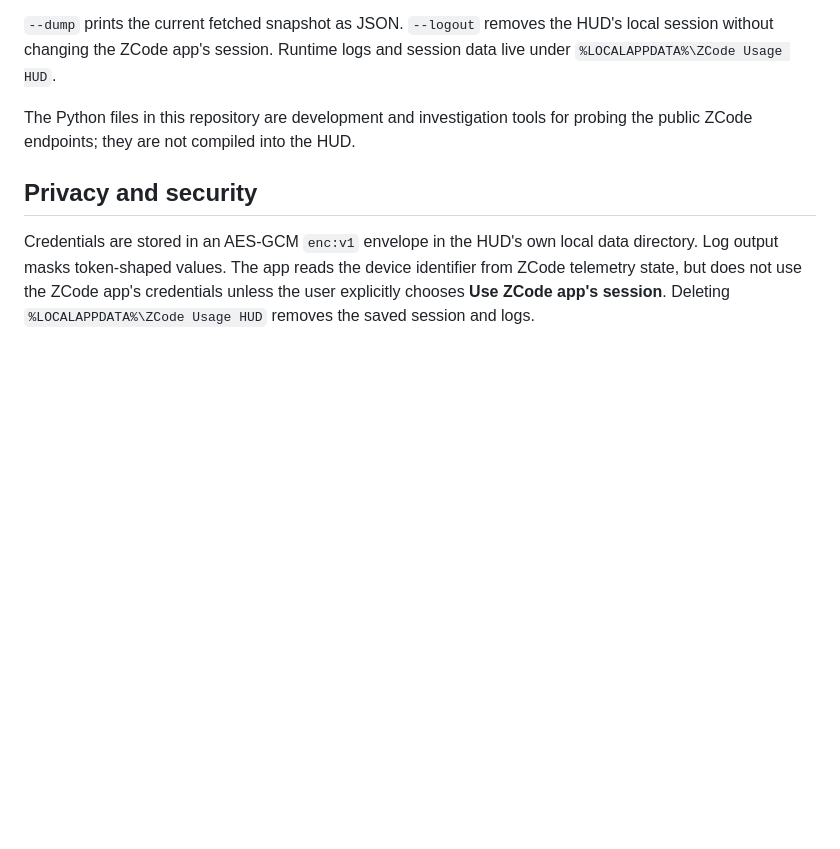
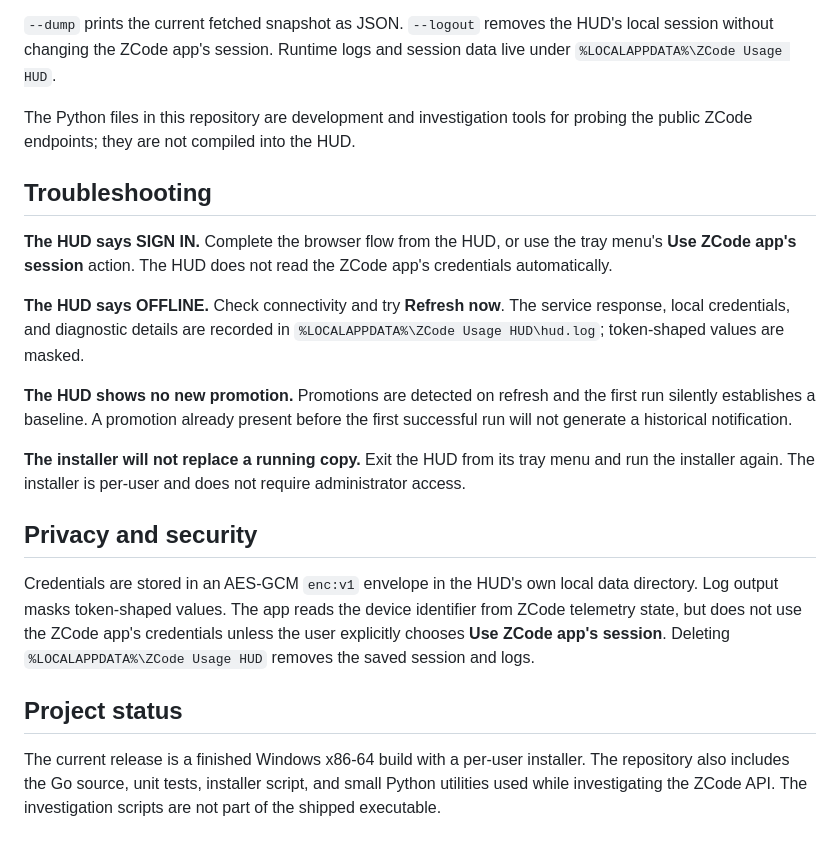
Before and after one commit to Void-Man-1/zcode-usage-hud, a Markdown page: README.md, the part around one of its changes. Rendered like a GitHub page; blank space fills up the shorter version.

```diff
--- a/README.md
+++ b/README.md
@@ -91,6 +132,24 @@ session data live under `%LOCALAPPDATA%\ZCode Usage HUD`.
 The Python files in this repository are development and investigation tools
 for probing the public ZCode endpoints; they are not compiled into the HUD.
 
+## Troubleshooting
+
+**The HUD says SIGN IN.** Complete the browser flow from the HUD, or use the
+tray menu's **Use ZCode app's session** action. The HUD does not read the
+ZCode app's credentials automatically.
+
+**The HUD says OFFLINE.** Check connectivity and try **Refresh now**. The
+service response, local credentials, and diagnostic details are recorded in
+`%LOCALAPPDATA%\ZCode Usage HUD\hud.log`; token-shaped values are masked.
+
+**The HUD shows no new promotion.** Promotions are detected on refresh and
+the first run silently establishes a baseline. A promotion already present
+before the first successful run will not generate a historical notification.
+
+**The installer will not replace a running copy.** Exit the HUD from its tray
+menu and run the installer again. The installer is per-user and does not
+require administrator access.
+
 ## Privacy and security
 
 Credentials are stored in an AES-GCM `enc:v1` envelope in the HUD's own local
@@ -98,3 +157,10 @@ data directory. Log output masks token-shaped values. The app reads the
 device identifier from ZCode telemetry state, but does not use the ZCode app's
 credentials unless the user explicitly chooses **Use ZCode app's session**.
 Deleting `%LOCALAPPDATA%\ZCode Usage HUD` removes the saved session and logs.
+
+## Project status
+
+The current release is a finished Windows x86-64 build with a per-user
+installer. The repository also includes the Go source, unit tests, installer
+script, and small Python utilities used while investigating the ZCode API.
+The investigation scripts are not part of the shipped executable.
```
Also changed, not shown: other parts of README.md (+42 -1 lines).
